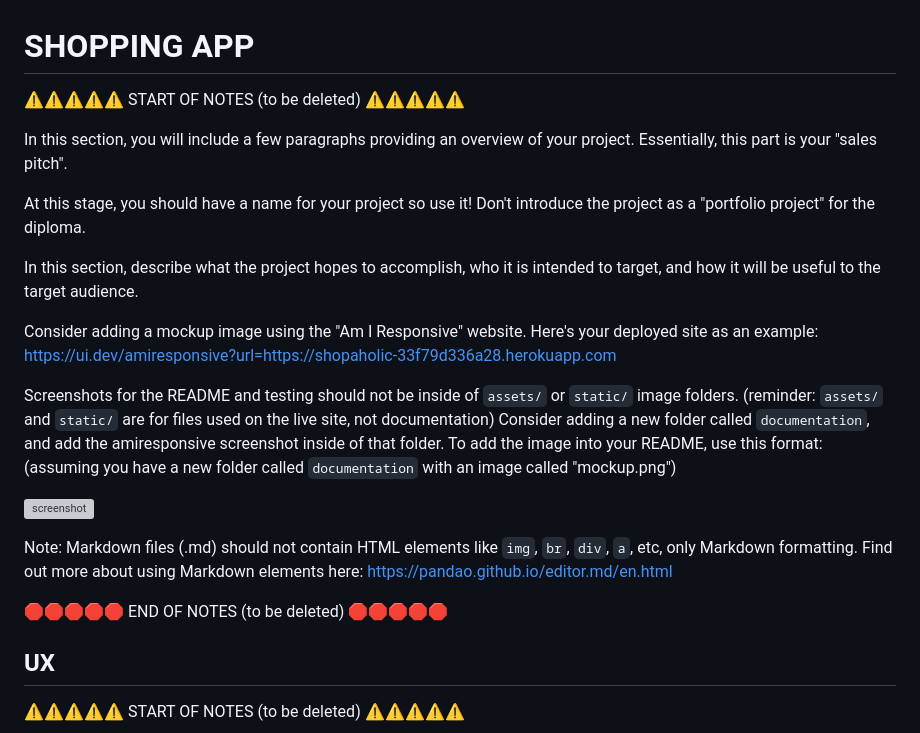
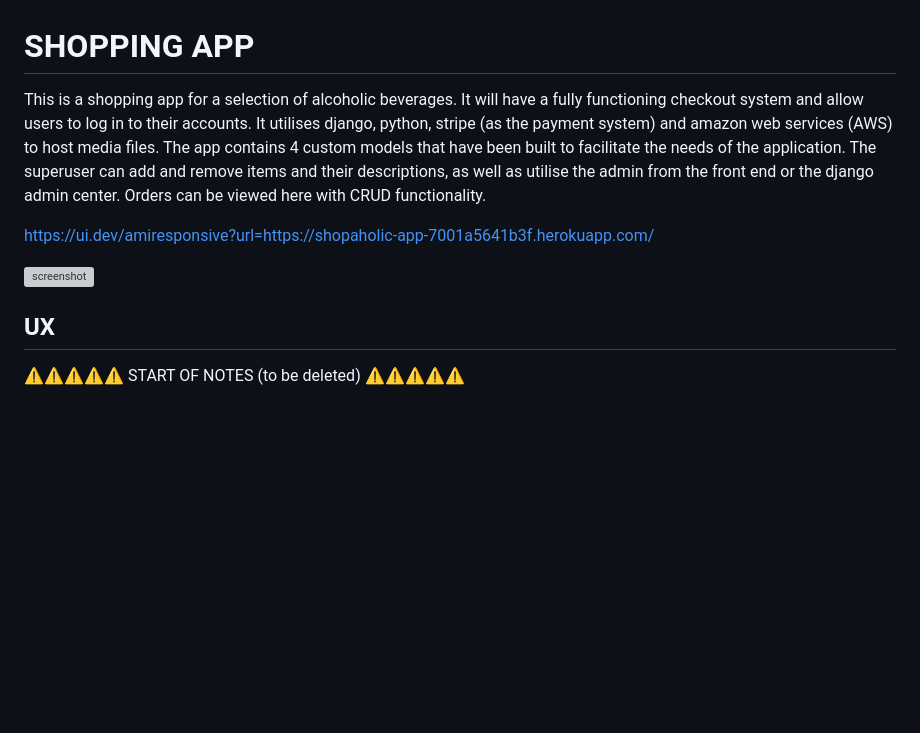
Before and after one commit to MJstephenson/Shopping-app, a Markdown page: README.md, the part around the change. Drawn GitHub-style; blank space fills up the shorter version; grey boxes are pictures that could not be loaded.

Commit message:
Add intro to README.md

```diff
--- a/README.md
+++ b/README.md
@@ -1,32 +1,12 @@
 # SHOPPING APP
 
-⚠️⚠️⚠️⚠️⚠️ START OF NOTES (to be deleted) ⚠️⚠️⚠️⚠️⚠️
+This is a shopping app for a selection of alcoholic beverages. It will have a fully functioning checkout system and allow users to log in to their accounts. It utilises django, python, stripe (as the payment system) and amazon web services (AWS) to host media files. The app contains 4 custom models that have been built to facilitate the needs of the application. The superuser can add and remove items and their descriptions, as well as utilise the admin from the front end or the django admin center. Orders can be viewed here with CRUD functionality.
 
-In this section, you will include a few paragraphs providing an overview of your project.
-Essentially, this part is your "sales pitch".
+https://ui.dev/amiresponsive?url=https://shopaholic-app-7001a5641b3f.herokuapp.com/
 
-At this stage, you should have a name for your project so use it!
-Don't introduce the project as a "portfolio project" for the diploma.
-
-In this section, describe what the project hopes to accomplish, who it is intended to target, and how it will be useful to the target audience.
-
-Consider adding a mockup image using the "Am I Responsive" website.
-Here's your deployed site as an example:
-https://ui.dev/amiresponsive?url=https://shopaholic-33f79d336a28.herokuapp.com
-
-Screenshots for the README and testing should not be inside of `assets/` or `static/` image folders.
-(reminder: `assets/` and `static/` are for files used on the live site, not documentation)
-Consider adding a new folder called `documentation`, and add the amiresponsive screenshot inside of that folder.
-To add the image into your README, use this format:
-(assuming you have a new folder called `documentation` with an image called "mockup.png")
 
 ![screenshot](documentation/mockup.png)
 
-Note: Markdown files (.md) should not contain HTML elements like `img`, `br`, `div`, `a`, etc, only Markdown formatting.
-Find out more about using Markdown elements here:
-https://pandao.github.io/editor.md/en.html
-
-🛑🛑🛑🛑🛑 END OF NOTES (to be deleted) 🛑🛑🛑🛑🛑
 
 ## UX
 
```
